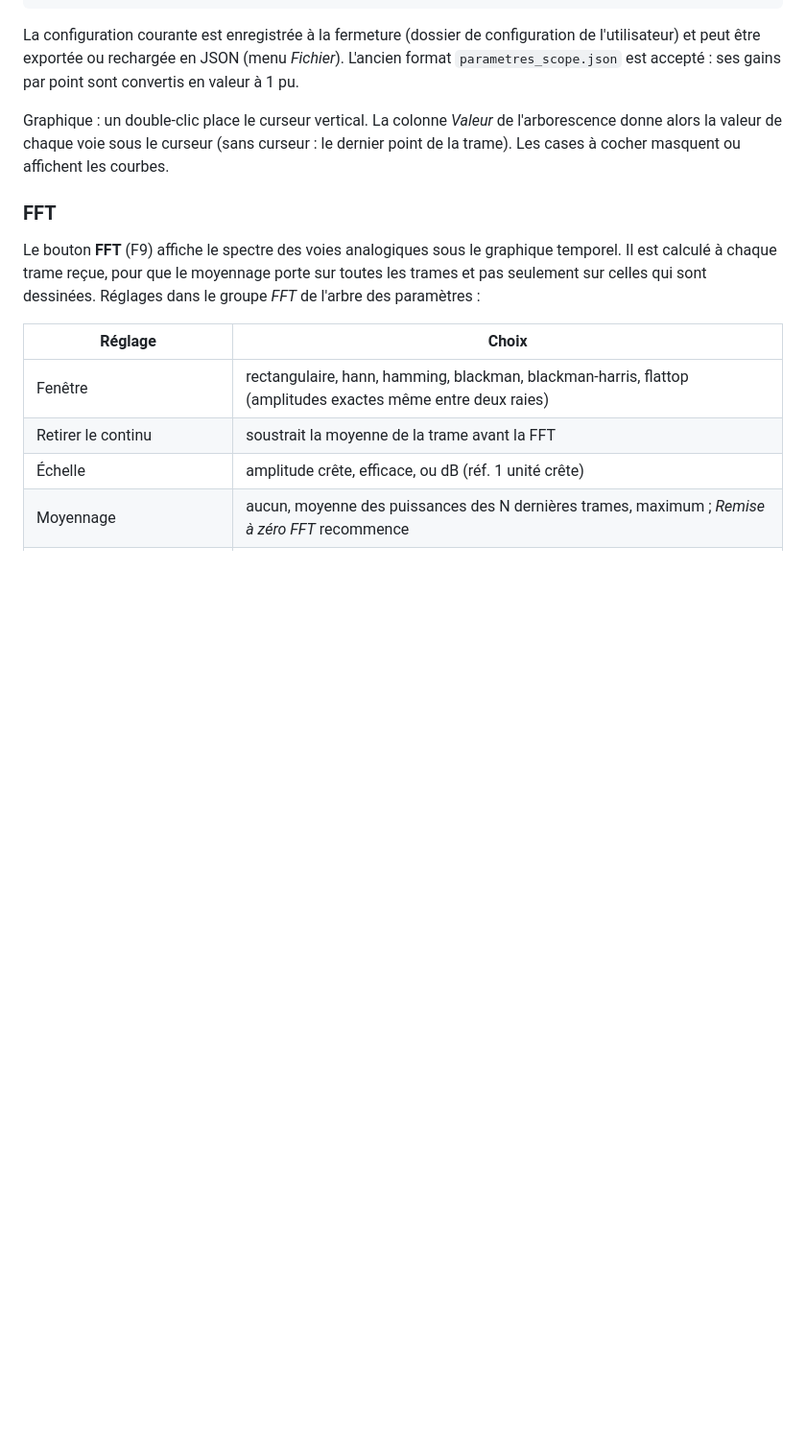
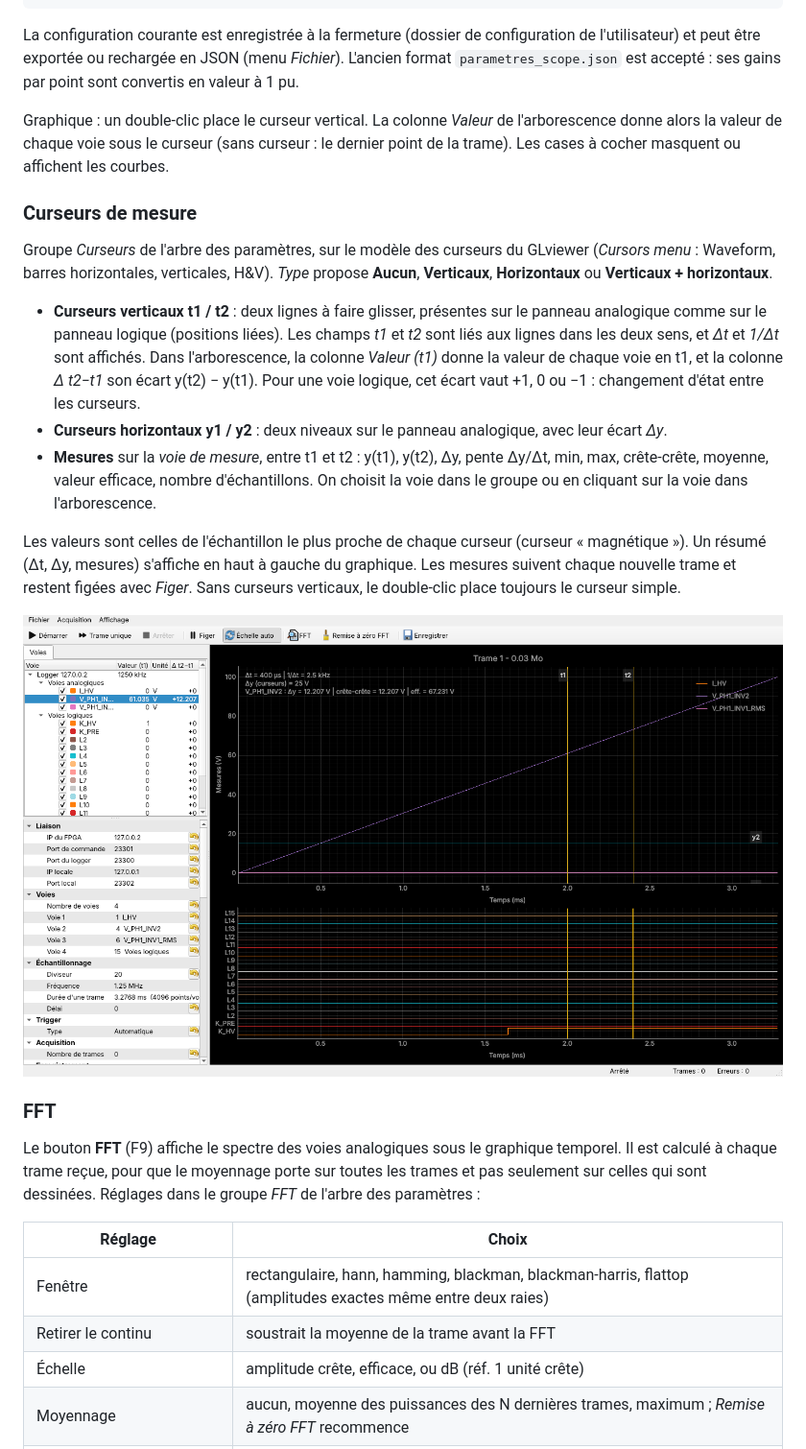
Before and after one commit to florianmontaut/loggerFPGA, a Markdown page: logger_app/README.md, the part around one of its changes. Shown at 96% size. Drawn GitHub-style; pictures changed too: logger_app/docs/capture_cursors.png (added); blank space fills up the shorter version.

```diff
--- a/logger_app/README.md
+++ b/logger_app/README.md
@@ -143,6 +145,31 @@ Graphique : un double-clic place le curseur vertical. La colonne *Valeur* de
 l'arborescence donne alors la valeur de chaque voie sous le curseur (sans curseur : le
 dernier point de la trame). Les cases à cocher masquent ou affichent les courbes.
 
+### Curseurs de mesure
+
+Groupe *Curseurs* de l'arbre des paramètres, sur le modèle des curseurs du GLviewer
+(*Cursors menu* : Waveform, barres horizontales, verticales, H&V). *Type* propose
+**Aucun**, **Verticaux**, **Horizontaux** ou **Verticaux + horizontaux**.
+
+* **Curseurs verticaux t1 / t2** : deux lignes à faire glisser, présentes sur le
+  panneau analogique comme sur le panneau logique (positions liées). Les champs *t1* et
+  *t2* sont liés aux lignes dans les deux sens, et *Δt* et *1/Δt* sont affichés. Dans
+  l'arborescence, la colonne *Valeur (t1)* donne la valeur de chaque voie en t1, et la
+  colonne *Δ t2−t1* son écart y(t2) − y(t1). Pour une voie logique, cet écart vaut
+  +1, 0 ou −1 : changement d'état entre les curseurs.
+* **Curseurs horizontaux y1 / y2** : deux niveaux sur le panneau analogique, avec leur
+  écart *Δy*.
+* **Mesures** sur la *voie de mesure*, entre t1 et t2 : y(t1), y(t2), Δy, pente
+  Δy/Δt, min, max, crête-crête, moyenne, valeur efficace, nombre d'échantillons. On
+  choisit la voie dans le groupe ou en cliquant sur la voie dans l'arborescence.
+
+Les valeurs sont celles de l'échantillon le plus proche de chaque curseur (curseur
+« magnétique »). Un résumé (Δt, Δy, mesures) s'affiche en haut à gauche du graphique.
+Les mesures suivent chaque nouvelle trame et restent figées avec *Figer*. Sans curseurs
+verticaux, le double-clic place toujours le curseur simple.
+
+![curseurs](docs/capture_cursors.png)
+
 ### FFT
 
 Le bouton **FFT** (F9) affiche le spectre des voies analogiques sous le graphique
```
Also changed, not shown: other parts of logger_app/README.md (+4 -3 lines), 8 other files.
